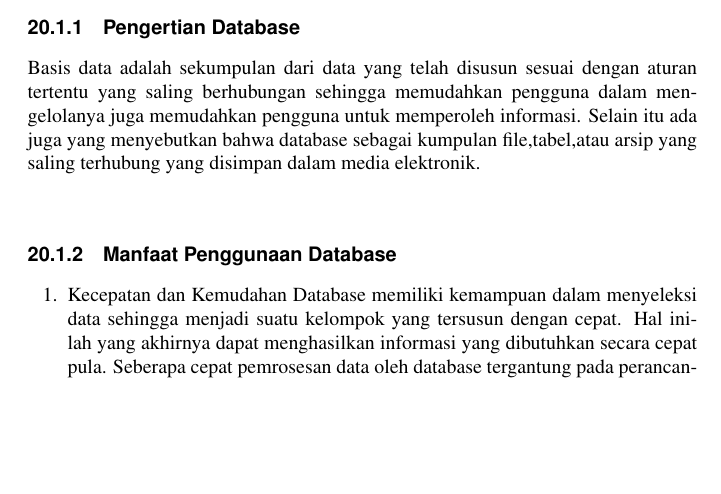
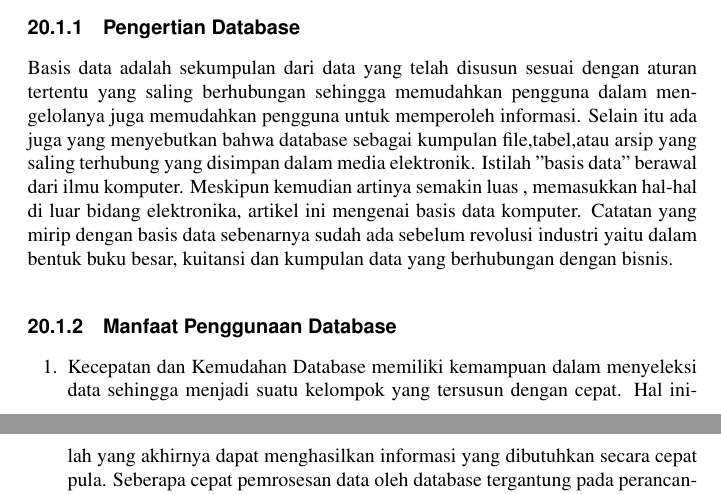
Before and after one commit to BukuInformatika/python, a LaTeX thesis (python.tex, which reads DATABASEACCESS.tex): part of page 240 of 302 before the commit and two parts of pages 240 and 241 of 302 after it, the two joined at a grey line, cut so that both start at the same text, the shorter picture padded with empty space. Compiled offline with pdfLaTeX.

Commit message:
Update DATABASEACCESS.tex

```diff
--- a/DATABASEACCESS.tex
+++ b/DATABASEACCESS.tex
@@ -9,6 +9,7 @@
 
 \subsection{Pengertian Database}
 	Basis data adalah sekumpulan dari data yang telah disusun sesuai dengan aturan tertentu yang saling berhubungan sehingga memudahkan pengguna dalam mengelolanya juga memudahkan pengguna untuk memperoleh informasi. Selain itu ada juga yang menyebutkan bahwa database sebagai kumpulan ﬁle,tabel,atau arsip yang saling terhubung yang disimpan dalam media elektronik.
+	Istilah "basis data" berawal dari ilmu komputer. Meskipun kemudian artinya semakin luas , memasukkan hal-hal di luar bidang elektronika, artikel ini mengenai basis data komputer. Catatan yang mirip dengan basis data sebenarnya sudah ada sebelum revolusi industri yaitu dalam bentuk buku besar, kuitansi dan kumpulan data yang berhubungan dengan bisnis.
 
 \subsection {Manfaat Penggunaan Database}
 	\begin{enumerate}
```
